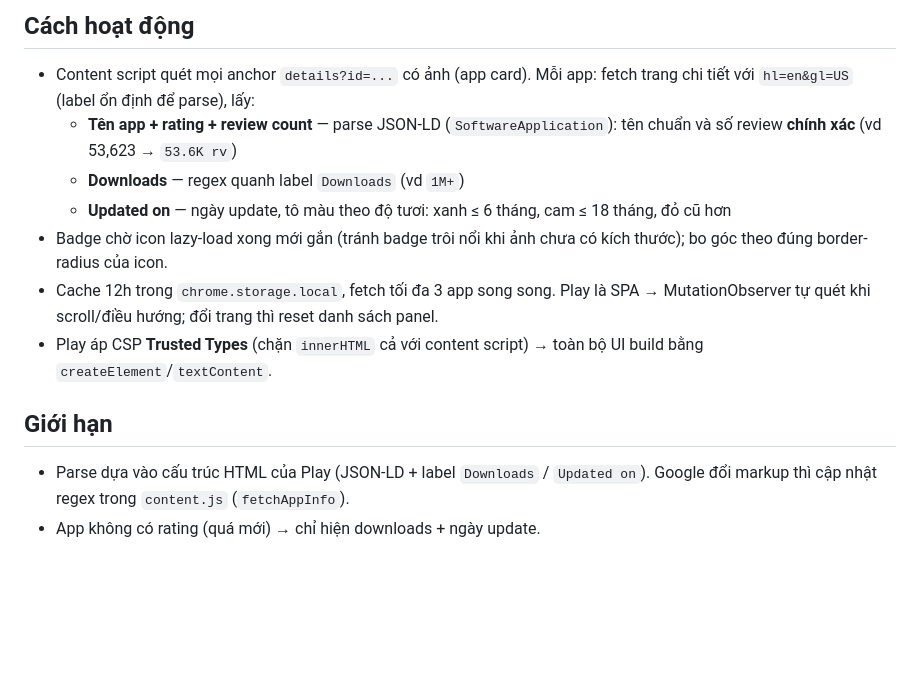
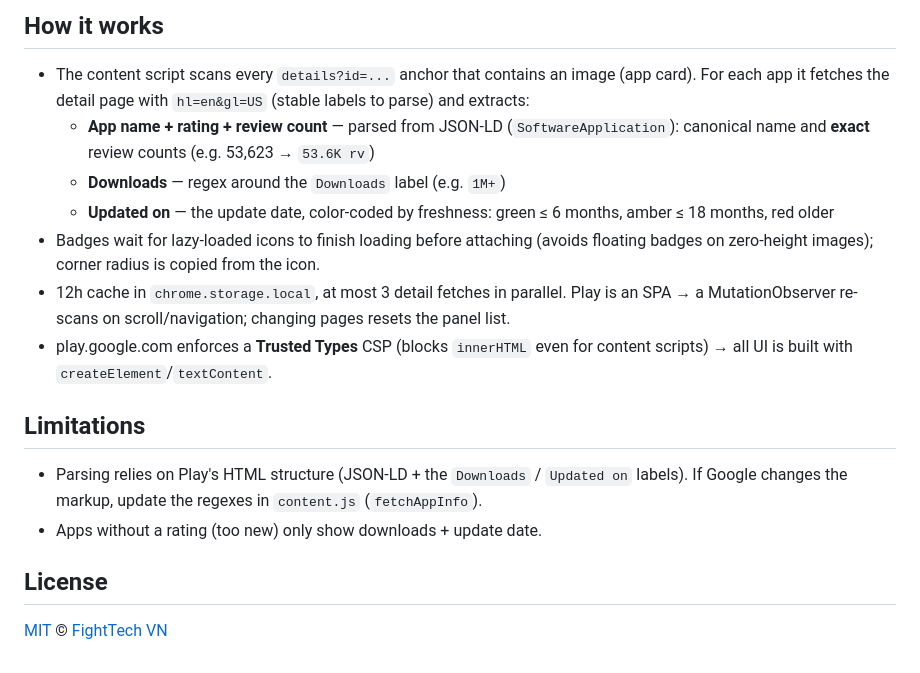
Before and after one commit to fighttechvn/playlens, a Markdown page: README.md, the part around one of its changes. GitHub-like rendering; blank space fills up the shorter version.

```diff
--- a/README.md
+++ b/README.md
@@ -45,15 +50,19 @@ Ngoài popup nhanh, có **trang Settings đầy đủ** (`options.html`): chuộ
 
-## Cách hoạt động
+## How it works
 
-- Content script quét mọi anchor `details?id=...` có ảnh (app card). Mỗi app: fetch trang chi tiết với `hl=en&gl=US` (label ổn định để parse), lấy:
-  - **Tên app + rating + review count** — parse JSON-LD (`SoftwareApplication`): tên chuẩn và số review **chính xác** (vd 53,623 → `53.6K rv`)
-  - **Downloads** — regex quanh label `Downloads` (vd `1M+`)
-  - **Updated on** — ngày update, tô màu theo độ tươi: xanh ≤ 6 tháng, cam ≤ 18 tháng, đỏ cũ hơn
-- Badge chờ icon lazy-load xong mới gắn (tránh badge trôi nổi khi ảnh chưa có kích thước); bo góc theo đúng border-radius của icon.
-- Cache 12h trong `chrome.storage.local`, fetch tối đa 3 app song song. Play là SPA → MutationObserver tự quét khi scroll/điều hướng; đổi trang thì reset danh sách panel.
-- Play áp CSP **Trusted Types** (chặn `innerHTML` cả với content script) → toàn bộ UI build bằng `createElement`/`textContent`.
+- The content script scans every `details?id=...` anchor that contains an image (app card). For each app it fetches the detail page with `hl=en&gl=US` (stable labels to parse) and extracts:
+  - **App name + rating + review count** — parsed from JSON-LD (`SoftwareApplication`): canonical name and **exact** review counts (e.g. 53,623 → `53.6K rv`)
+  - **Downloads** — regex around the `Downloads` label (e.g. `1M+`)
+  - **Updated on** — the update date, color-coded by freshness: green ≤ 6 months, amber ≤ 18 months, red older
+- Badges wait for lazy-loaded icons to finish loading before attaching (avoids floating badges on zero-height images); corner radius is copied from the icon.
+- 12h cache in `chrome.storage.local`, at most 3 detail fetches in parallel. Play is an SPA → a MutationObserver re-scans on scroll/navigation; changing pages resets the panel list.
+- play.google.com enforces a **Trusted Types** CSP (blocks `innerHTML` even for content scripts) → all UI is built with `createElement`/`textContent`.
 
-## Giới hạn
+## Limitations
 
-- Parse dựa vào cấu trúc HTML của Play (JSON-LD + label `Downloads` / `Updated on`). Google đổi markup thì cập nhật regex trong `content.js` (`fetchAppInfo`).
-- App không có rating (quá mới) → chỉ hiện downloads + ngày update.
+- Parsing relies on Play's HTML structure (JSON-LD + the `Downloads` / `Updated on` labels). If Google changes the markup, update the regexes in `content.js` (`fetchAppInfo`).
+- Apps without a rating (too new) only show downloads + update date.
+
+## License
+
+[MIT](LICENSE) © [FightTech VN](https://github.com/fighttechvn)
```
Also changed, not shown: other parts of README.md (+28 -23 lines), README.vi.md (added, +68 -0 lines), docs/assets/demo.png (added), 1 other file.
